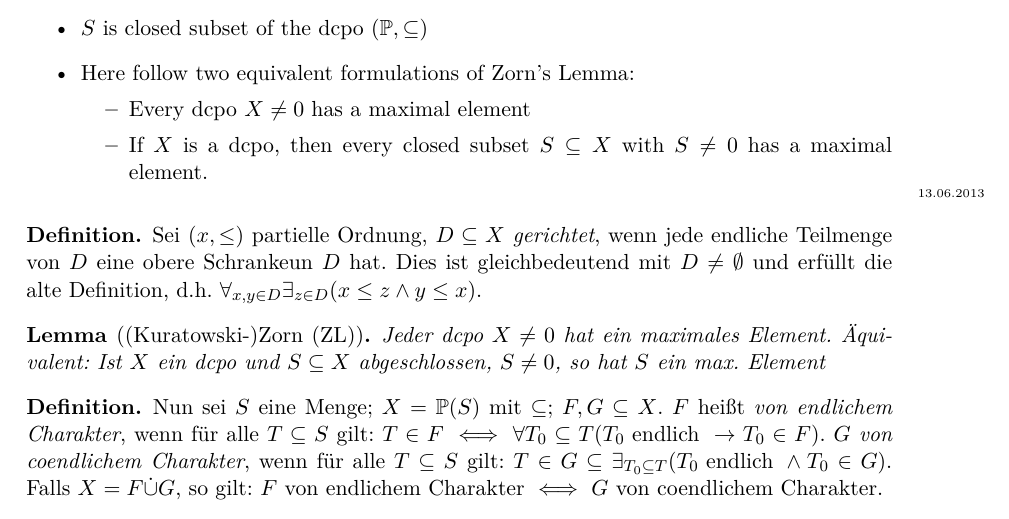
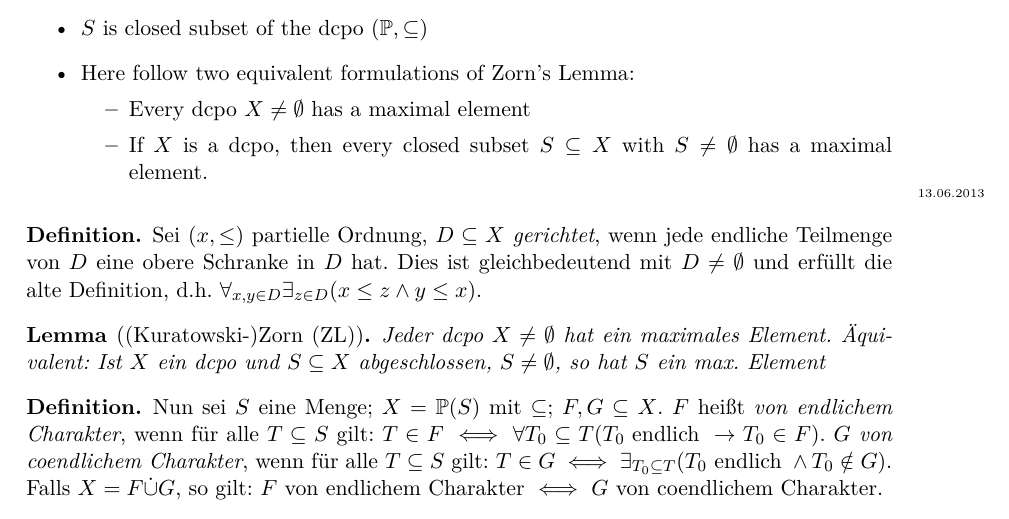
Before and after one commit to chrisittner/transfinite-methoden-SS2013, a LaTeX document (skript.tex): part of page 5 of 8, cut so that both start at the same text. Compiled offline with pdfLaTeX.

Commit message:
fix typos (0 -> \emptyset; definition directed set; definition coendliche Menge)

```diff
--- a/skript.tex
+++ b/skript.tex
@@ -204,27 +204,27 @@ Let $(X,\le)$ be a poset, $S\subseteq X$, $x\in X$.
 	\item $S$ is closed subset of the dcpo $(\mathbb P, \subseteq)$
 	\item Here follow two equivalent formulations of Zorn's Lemma:
 	\begin{itemize}
-		\item Every dcpo $X\neq 0$ has a maximal element
-		\item If $X$ is a dcpo, then every closed subset $S\subseteq X$ with $S\neq 0$ has a maximal element.
+		\item Every dcpo $X\neq \emptyset$ has a maximal element
+		\item If $X$ is a dcpo, then every closed subset $S\subseteq X$ with $S\neq \emptyset$ has a maximal element.
 	\end{itemize}
 \end{itemize}
 
 \marginpar{\tiny{13.06.2013}}
 
 \begin{definition}
-	Sei $(x,\le)$ partielle Ordnung, $D\subseteq X$ {\em gerichtet}, wenn jede endliche Teilmenge von $D$ eine obere Schrankeun $D$ hat.
+	Sei $(x,\le)$ partielle Ordnung, $D\subseteq X$ {\em gerichtet}, wenn jede endliche Teilmenge von $D$ eine obere Schranke in $D$ hat.
 	Dies ist gleichbedeutend mit $D\neq\emptyset$ und erfüllt die alte Definition, d.h. $\forall_{x,y\in D}\exists_{z\in D}(x\le z \land y\le x)$.
 \end{definition}
 
 \begin{lemma}[(Kuratowski-)Zorn (ZL)]
-	Jeder dcpo $X\neq 0$ hat ein maximales Element.
-	Äquivalent: Ist $X$ ein dcpo und $S\subseteq X$ abgeschlossen, $S\neq 0$, so hat $S$ ein max. Element
+	Jeder dcpo $X\neq \emptyset$ hat ein maximales Element.
+	Äquivalent: Ist $X$ ein dcpo und $S\subseteq X$ abgeschlossen, $S\neq \emptyset$, so hat $S$ ein max. Element
 \end{lemma}
 
 \begin{definition}
 	Nun sei $S$ eine Menge; $X=\mathbb P(S)$ mit $\subseteq$; $F,G\subseteq X$.
 	$F$ heißt {\em von endlichem Charakter}, wenn für alle $T\subseteq S$ gilt: $T\in F\iff \forall T_0\subseteq T(T_0 \text{ endlich } \to T_0\in F)$.
-	$G$ {\em von coendlichem Charakter}, wenn für alle $T\subseteq S$ gilt: $T\in G\subseteq \exists_{T_0\subseteq T}(T_0 \text{ endlich } \land T_0\in G)$.
+	$G$ {\em von coendlichem Charakter}, wenn für alle $T\subseteq S$ gilt: $T\in G\iff \exists_{T_0\subseteq T}(T_0 \text{ endlich } \land T_0\notin G)$.
 	Falls $X=F\dot\cup G$, so gilt: $F$ von endlichem Charakter $\iff$ $G$ von coendlichem Charakter.
 \end{definition}
 
```
Also changed, not shown: skript.tex (2 more changed lines).
